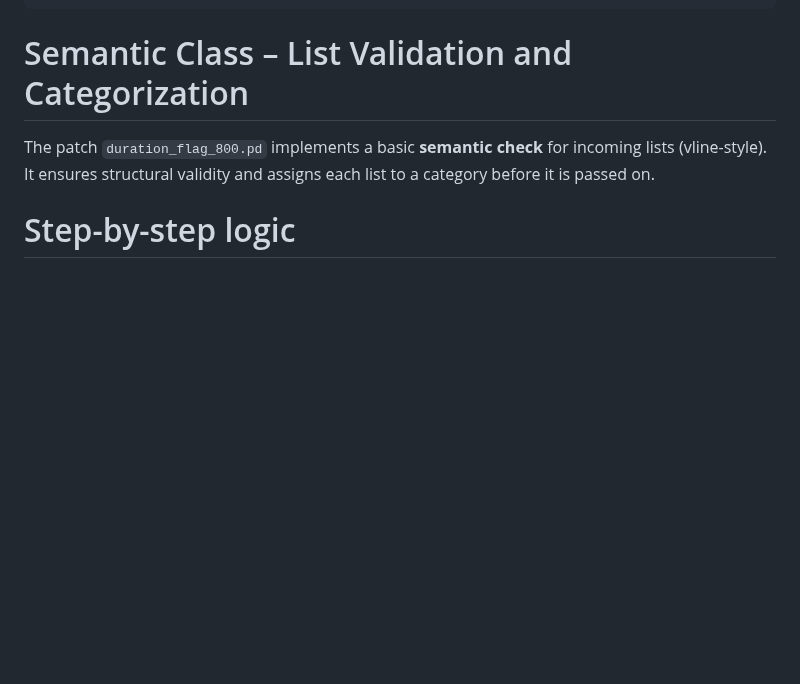
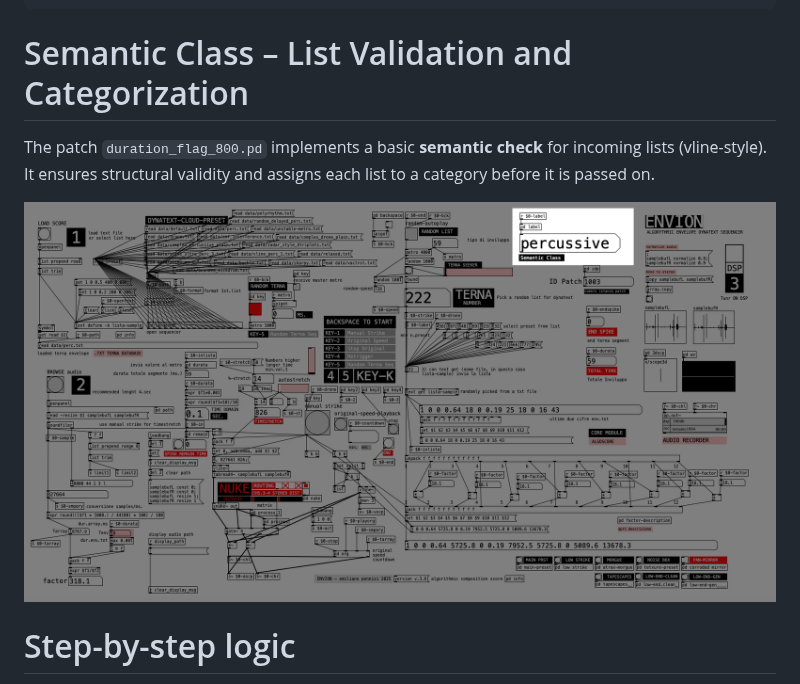
Before and after one commit to aveniridm/envion, a Markdown page: README.md, the part around the change. Drawn GitHub-style; blank space fills up the shorter version.

Commit message:
Update Envion project (2025-09-22 09:48)

```diff
--- a/README.md
+++ b/README.md
@@ -86,6 +86,9 @@ Each terna defines the behavior of a sound fragment through three main parameter
 # Semantic Class – List Validation and Categorization
 
 The patch `duration_flag_800.pd` implements a basic **semantic check** for incoming lists (vline-style). It ensures structural validity and assigns each list to a category before it is passed on.
+
+![Semantic Class](html-guide/img/semantic-class.png)
+
 
 # Step-by-step logic
 
```
